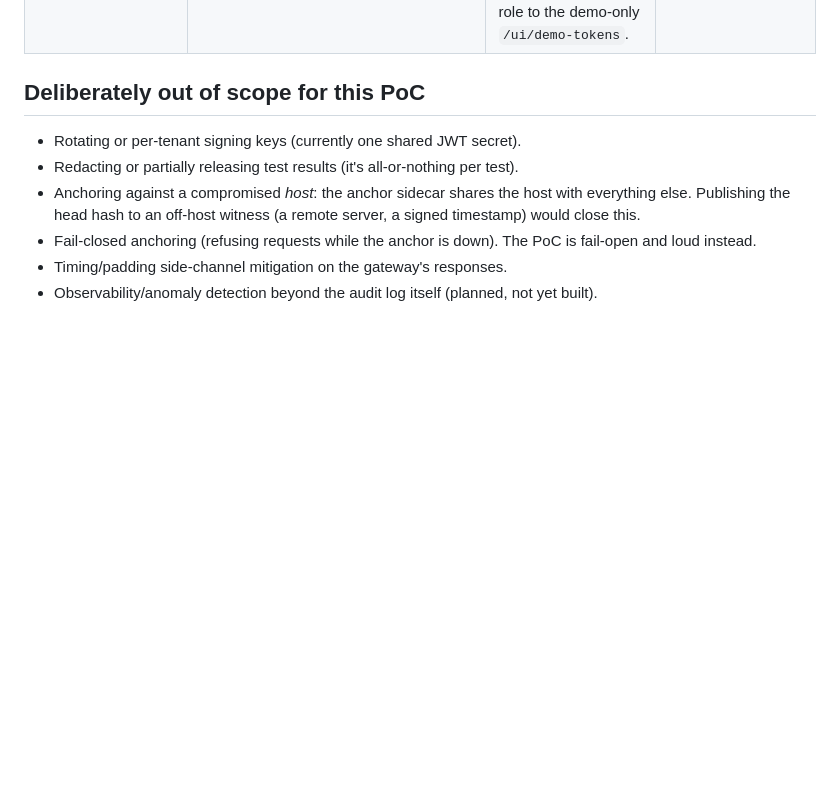
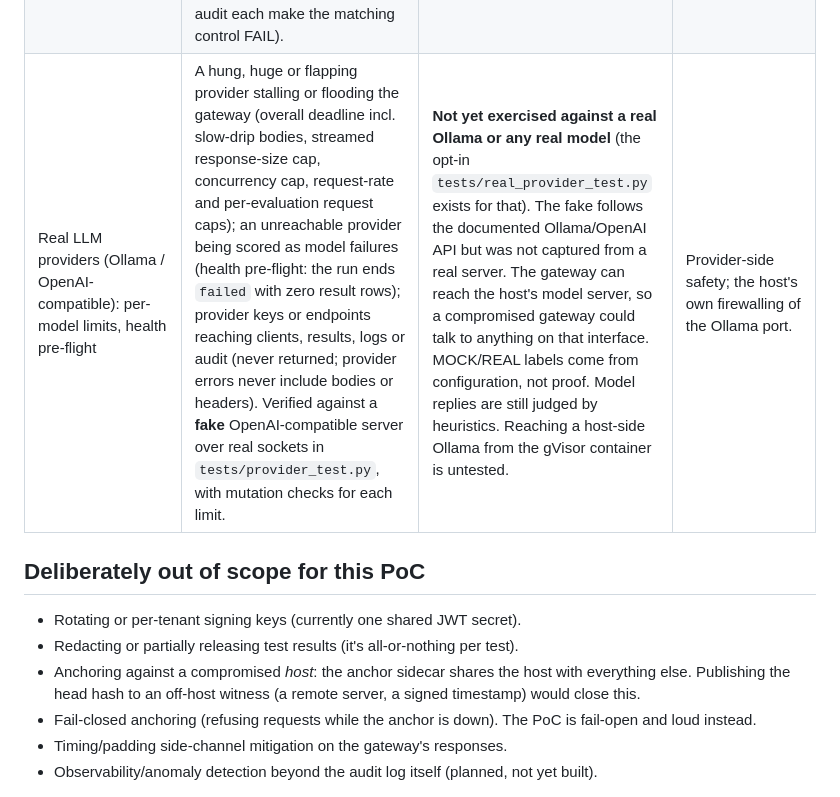
Before and after one commit to zerefnochills/bayora-sandboxed-ai-evaluation, a Markdown page: docs/threat-model.md, the part around the change. Rendered like a GitHub page; blank space fills up the shorter version.

```diff
--- a/docs/threat-model.md
+++ b/docs/threat-model.md
@@ -16,6 +16,7 @@ actually been built and tested, not from the original plan.
 | gVisor (`runsc`) sandboxing, sandboxed netstack | Container syscalls being handled by an emulated kernel rather than passed straight to the host's. Verified via `dmesg` showing gVisor's own kernel messages inside a test container. | Any exploit that stays entirely within what the sandboxed netstack faithfully emulates. Also: Docker's embedded DNS server doesn't work under gVisor's default network mode — worked around with static per-network IPs (a config decision, not a security hole) rather than switching to `runsc --network=host`, which would have fixed DNS by handing network syscalls straight to the host kernel and given up exactly this isolation layer. | gVisor's own emulation is itself free of exploitable gaps — this is inherently something the project can document a mitigation for, not prove absent. |
 | Stateless mock LLM (fresh request, no history/cache) | Cross-session leakage through a shared KV-cache or conversation history — there is none to leak, by construction. | This sidesteps the shared-batch-inference leakage problem named in the brief rather than solving it. A real model served with batching would need to re-address this from scratch. | The PoC's mock LLM is representative enough of the threat surface for evaluation purposes; a production model would not be this simple. |
 | Evaluation engine: `evaluator` role + in-process runner | A token that can start/read evaluations being usable on Red, Blue or audit routes (every run verifies this with a probe token); evaluations bypassing auth or gating (the runner calls the gateway's own routes with minted tokens, so each request is scope-checked and audited under `eval-*` actors); editing stored results unnoticed (each row holds the reply's sha256 as recorded in the audit log, and a digest of all rows is sealed in the log and recomputed on read: `db_check`). Verified by `tests/evaluator_test.py` including mutation tests (broken gate / isolation / auth / audit each make the matching control FAIL). | The runner holds the gateway's signing secret in process, so it can mint any token: a compromised gateway can forge results as well as tokens. `db_check` detects row edits, not wholesale deletion of a run. Attack verdicts are **heuristic substring screens**, not proof of model safety. Result excerpts and prompts are stored in plaintext. The `evaluator` demo token adds a fourth role to the demo-only `/ui/demo-tokens`. | A single gateway process; the audit log is not itself rewritten (see the anchor row). |
+| Real LLM providers (Ollama / OpenAI-compatible): per-model limits, health pre-flight | A hung, huge or flapping provider stalling or flooding the gateway (overall deadline incl. slow-drip bodies, streamed response-size cap, concurrency cap, request-rate and per-evaluation request caps); an unreachable provider being scored as model failures (health pre-flight: the run ends `failed` with zero result rows); provider keys or endpoints reaching clients, results, logs or audit (never returned; provider errors never include bodies or headers). Verified against a **fake** OpenAI-compatible server over real sockets in `tests/provider_test.py`, with mutation checks for each limit. | **Not yet exercised against a real Ollama or any real model** (the opt-in `tests/real_provider_test.py` exists for that). The fake follows the documented Ollama/OpenAI API but was not captured from a real server. The gateway can reach the host's model server, so a compromised gateway could talk to anything on that interface. MOCK/REAL labels come from configuration, not proof. Model replies are still judged by heuristics. Reaching a host-side Ollama from the gVisor container is untested. | Provider-side safety; the host's own firewalling of the Ollama port. |
 
 ## Deliberately out of scope for this PoC
 
```
Also changed, not shown: README.md (+53 -1 lines).
